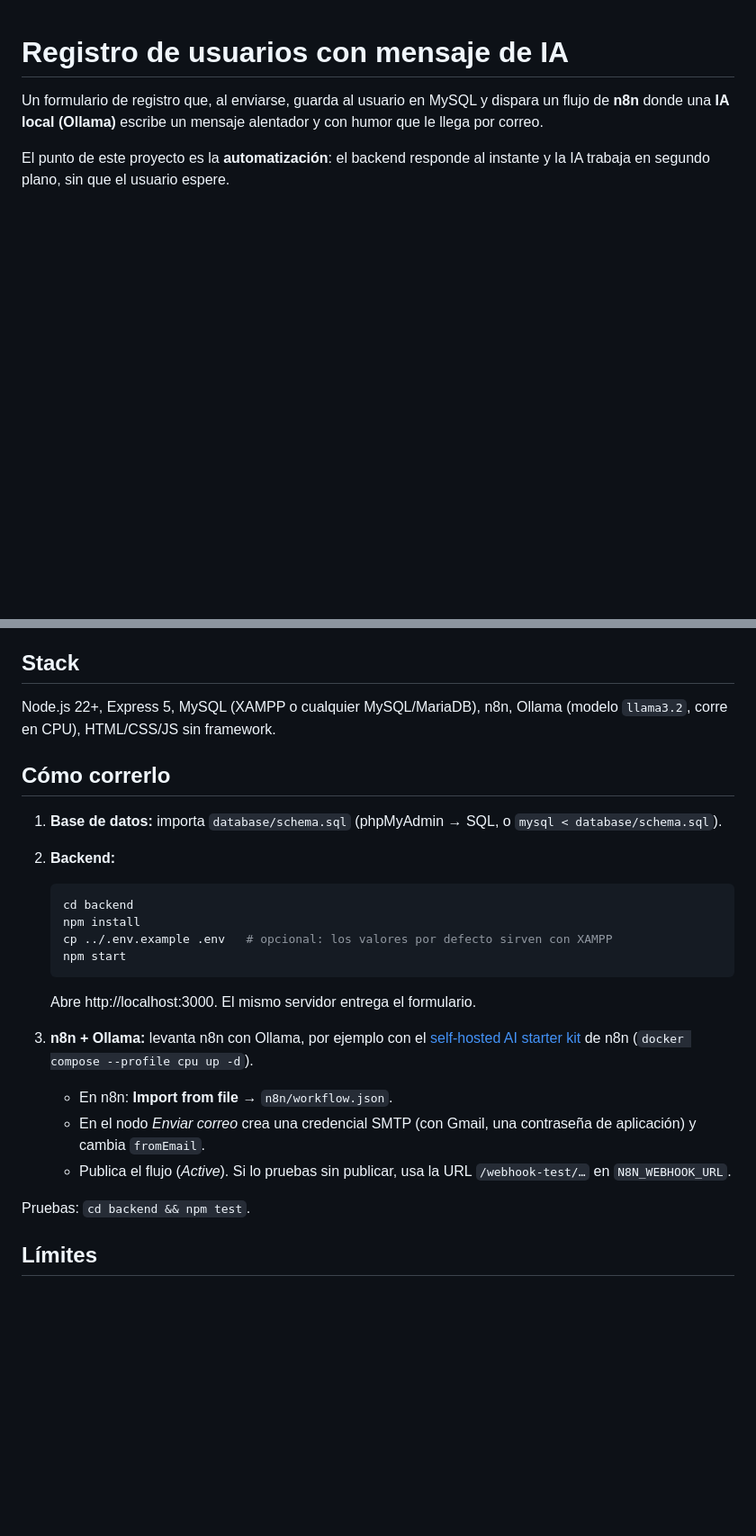
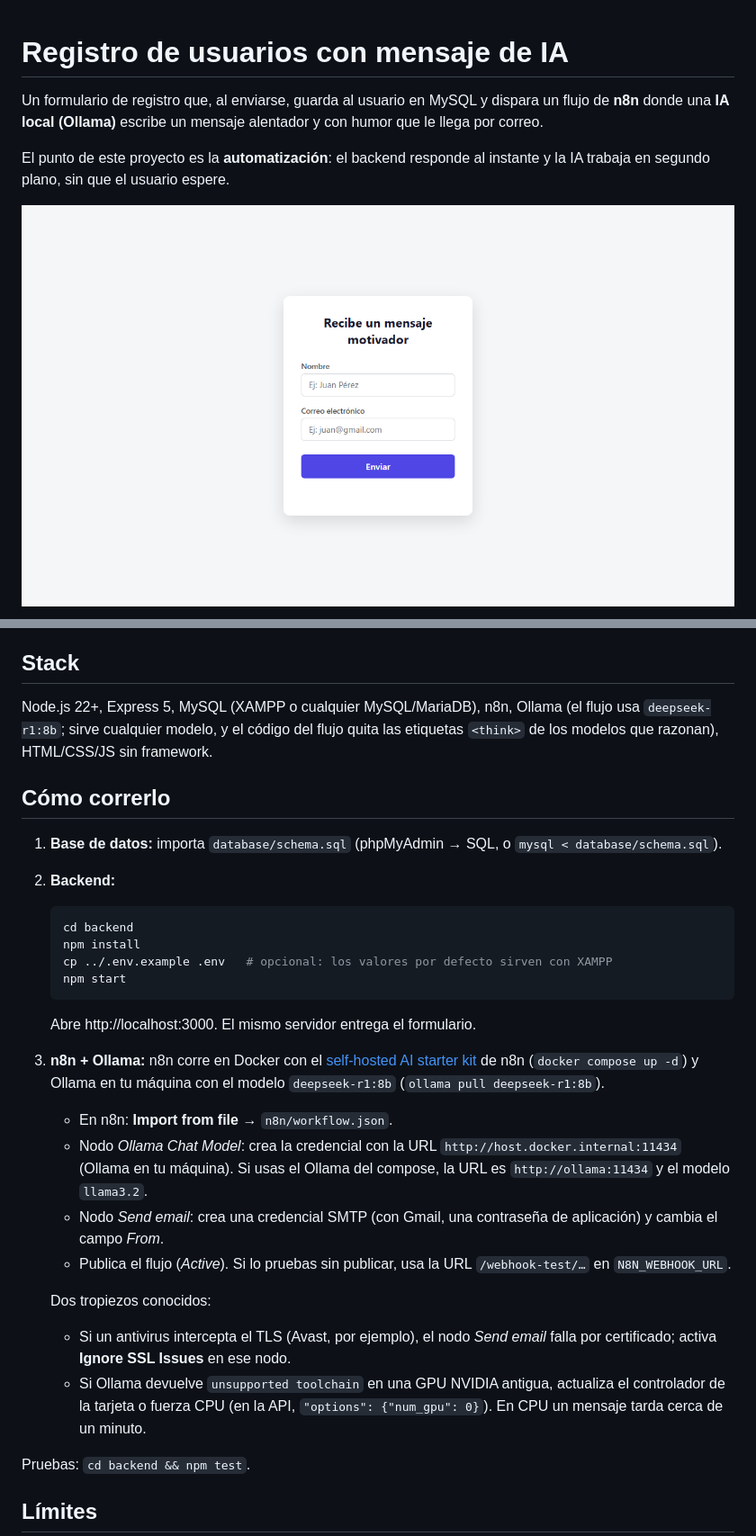
Before and after one commit to B0T3RO-24842/registro-n8n-ia, a Markdown page: README.md, 2 parts joined by grey strips. Shown at 90% size. Drawn GitHub-style; pictures changed too: docs/cover.png (added); blank space fills up the shorter version.

Commit message:
Usa el flujo real de n8n, documenta Ollama y agrega portada
El flujo exportado reemplaza el borrador: webhook, cadena LLM con Ollama,
HTML del correo y envío SMTP, sin credenciales ni datos personales.

Co-Authored-By: Claude Sonnet 5.5 <noreply@anthropic.com>

````diff
--- a/README.md
+++ b/README.md
@@ -3,6 +3,8 @@
 Un formulario de registro que, al enviarse, guarda al usuario en MySQL y dispara un flujo de **n8n** donde una **IA local (Ollama)** escribe un mensaje alentador y con humor que le llega por correo.
 
 El punto de este proyecto es la **automatización**: el backend responde al instante y la IA trabaja en segundo plano, sin que el usuario espere.
+
+![Formulario de registro](docs/cover.png)
 
 ```mermaid
 flowchart LR
@@ -23,7 +25,7 @@ flowchart LR
 
 ## Stack
 
-Node.js 22+, Express 5, MySQL (XAMPP o cualquier MySQL/MariaDB), n8n, Ollama (modelo `llama3.2`, corre en CPU), HTML/CSS/JS sin framework.
+Node.js 22+, Express 5, MySQL (XAMPP o cualquier MySQL/MariaDB), n8n, Ollama (el flujo usa `deepseek-r1:8b`; sirve cualquier modelo, y el código del flujo quita las etiquetas `<think>` de los modelos que razonan), HTML/CSS/JS sin framework.
 
 ## Cómo correrlo
 
@@ -38,10 +40,15 @@ Node.js 22+, Express 5, MySQL (XAMPP o cualquier MySQL/MariaDB), n8n, Ollama (mo
    ```
 
    Abre http://localhost:3000. El mismo servidor entrega el formulario.
-3. **n8n + Ollama:** levanta n8n con Ollama, por ejemplo con el [self-hosted AI starter kit](https://github.com/n8n-io/self-hosted-ai-starter-kit) de n8n (`docker compose --profile cpu up -d`).
+3. **n8n + Ollama:** n8n corre en Docker con el [self-hosted AI starter kit](https://github.com/n8n-io/self-hosted-ai-starter-kit) de n8n (`docker compose up -d`) y Ollama en tu máquina con el modelo `deepseek-r1:8b` (`ollama pull deepseek-r1:8b`).
    - En n8n: **Import from file** → `n8n/workflow.json`.
-   - En el nodo *Enviar correo* crea una credencial SMTP (con Gmail, una contraseña de aplicación) y cambia `fromEmail`.
+   - Nodo *Ollama Chat Model*: crea la credencial con la URL `http://host.docker.internal:11434` (Ollama en tu máquina). Si usas el Ollama del compose, la URL es `http://ollama:11434` y el modelo `llama3.2`.
+   - Nodo *Send email*: crea una credencial SMTP (con Gmail, una contraseña de aplicación) y cambia el campo *From*.
    - Publica el flujo (*Active*). Si lo pruebas sin publicar, usa la URL `/webhook-test/…` en `N8N_WEBHOOK_URL`.
+
+   Dos tropiezos conocidos:
+   - Si un antivirus intercepta el TLS (Avast, por ejemplo), el nodo *Send email* falla por certificado; activa **Ignore SSL Issues** en ese nodo.
+   - Si Ollama devuelve `unsupported toolchain` en una GPU NVIDIA antigua, actualiza el controlador de la tarjeta o fuerza CPU (en la API, `"options": {"num_gpu": 0}`). En CPU un mensaje tarda cerca de un minuto.
 
 Pruebas: `cd backend && npm test`.
 
````
Also changed, not shown: other parts of README.md (+1 -1 lines), 1 other file.
